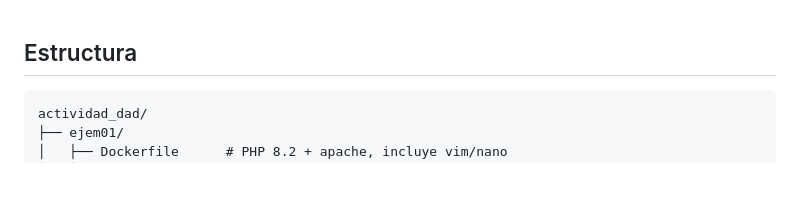
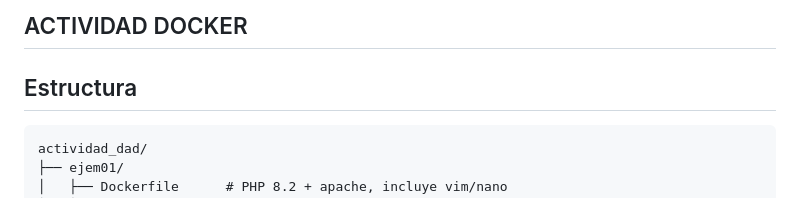
Before and after one commit to 07-NoelCh/Docker-ejemplos, a Markdown page: README.md, the part around the change. Drawn GitHub-style.

Commit message:
Add Docker activity section to README

```diff
--- a/README.md
+++ b/README.md
@@ -1,4 +1,4 @@
-
+## ACTIVIDAD DOCKER
 
 ## Estructura
 
```
